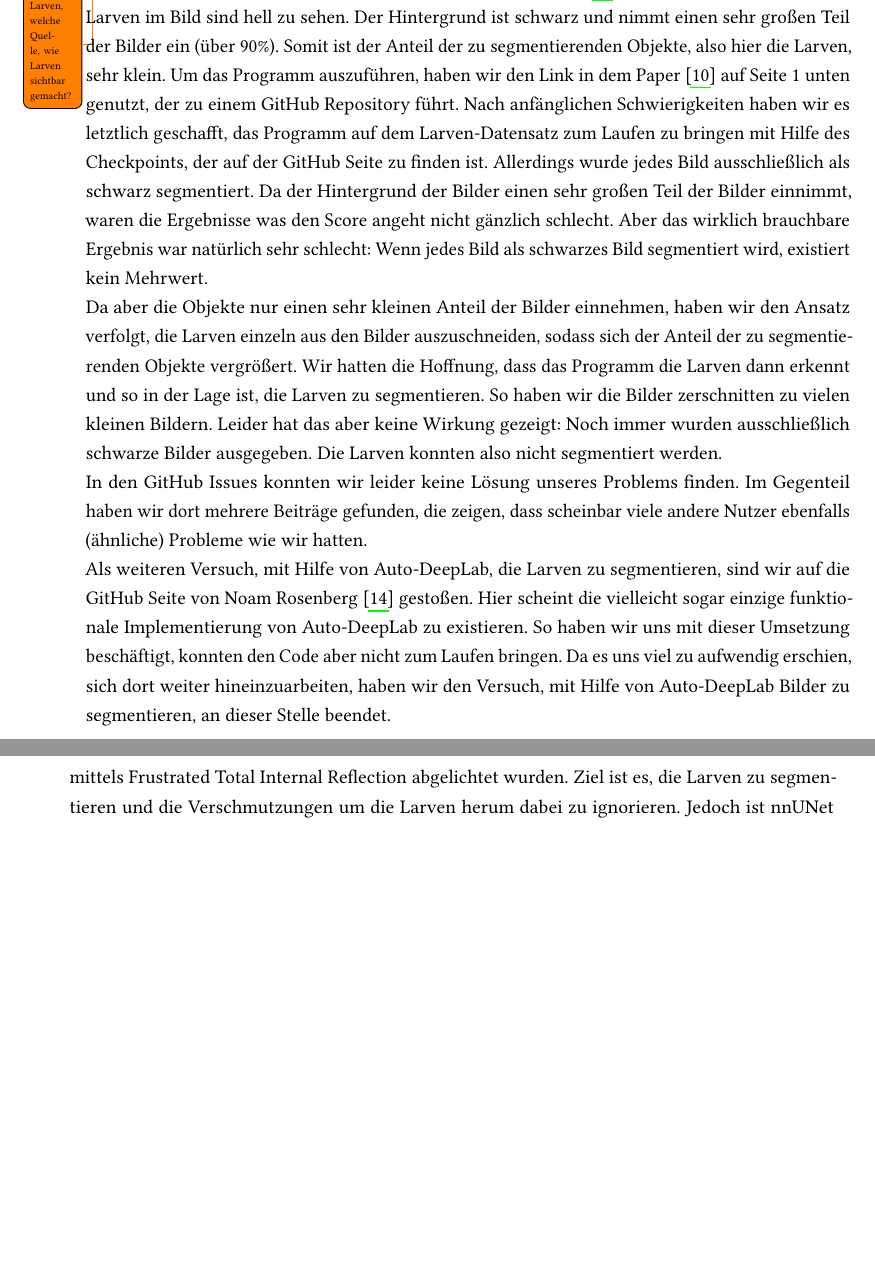
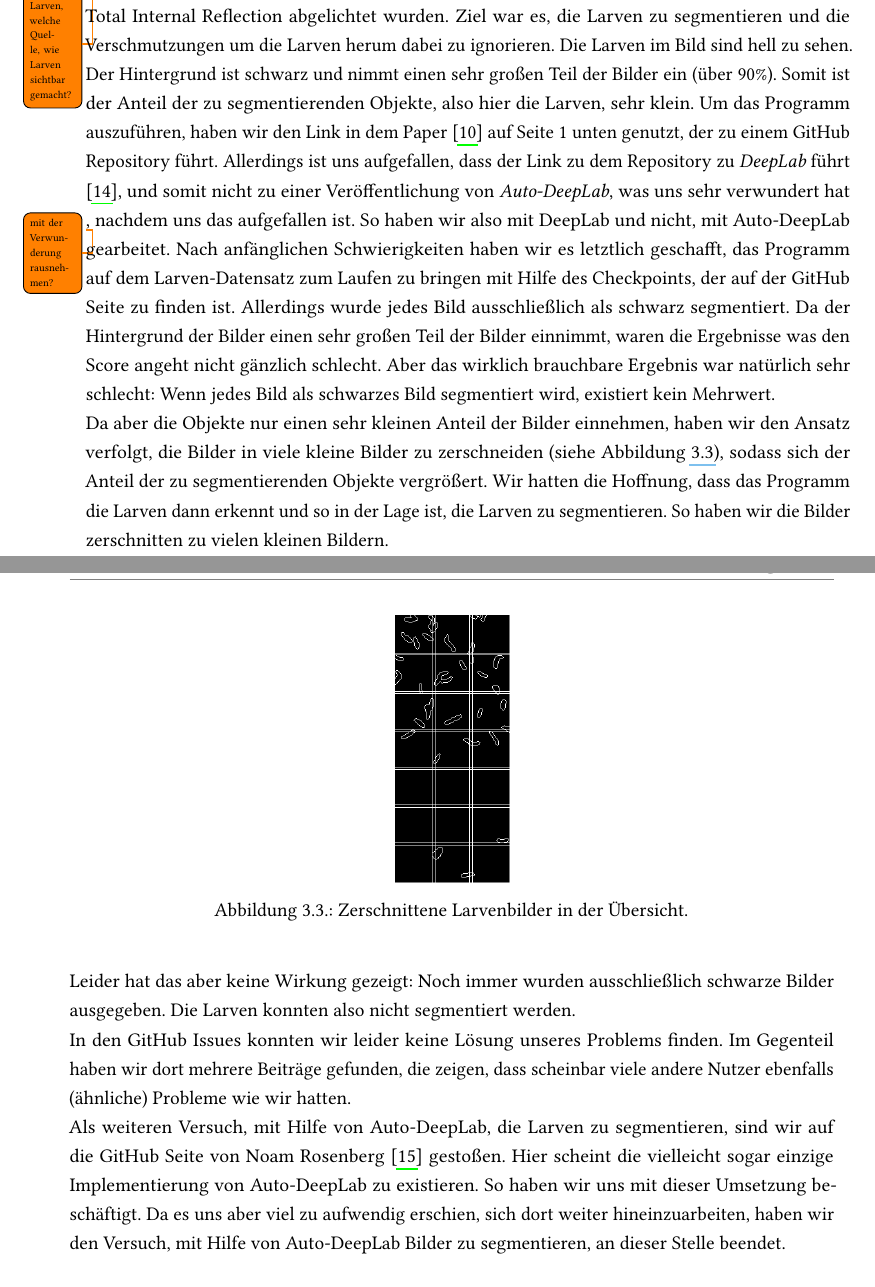
Before and after one commit to pian001/AutoML_Projektseminar_Segmentierung, a LaTeX thesis (abschlussbericht/AutoML-fuer-Segmentierung.tex, which reads abschlussbericht/chapter/deeplab.tex, abschlussbericht/chapter/nnunet.tex): two parts of pages 17 and 26 of 54 before the commit and two parts of pages 17 and 18 of 55 after it, joined at a grey line, cut so that both start at the same text, the shorter picture padded with empty space. Compiled offline with pdfLaTeX.

Commit message:
autodeeplab ueberarbeitet

```diff
--- a/abschlussbericht/chapter/deeplab.tex
+++ b/abschlussbericht/chapter/deeplab.tex
@@ -54,10 +54,18 @@ Zudem ist zu bemerken, dass atrous und depthwise convolution häufig gewählt we
 
 \section{Unsere Arbeit / Praxis}
 
-Nachdem wir uns mit der Theorie von Auto-DeepLab auseinander gesetzt hatten, haben wir versucht, das Programm zum Laufen zu bringen. Der Datensatz, den wir zur Verfügung hatten und mit Hilfe von Auto-DeepLab segmentieren wollten, ist ein Datensatz \cite{larven}, welcher Larven \todo{Was für Larven, welche Quelle, wie Larven sichtbar gemacht?} darstellt: Die Larven im Bild sind hell zu sehen. Der Hintergrund ist schwarz und nimmt einen sehr großen Teil der Bilder ein (über $90\%$). Somit ist der Anteil der zu segmentierenden Objekte, also hier die Larven, sehr klein. Um das Programm auszuführen, haben wir den Link in dem Paper \cite{autodeeplabPaper} auf Seite 1 unten genutzt, der zu einem GitHub Repository führt. Nach anfänglichen Schwierigkeiten haben wir es letztlich geschafft, das Programm auf dem Larven-Datensatz zum Laufen zu bringen mit Hilfe des Checkpoints, der auf der GitHub Seite zu finden ist. Allerdings wurde jedes Bild ausschließlich als schwarz segmentiert. Da der Hintergrund der Bilder einen sehr großen Teil der Bilder einnimmt, waren die Ergebnisse was den Score angeht nicht gänzlich schlecht. Aber das wirklich brauchbare Ergebnis war natürlich sehr schlecht: Wenn jedes Bild als schwarzes Bild segmentiert wird, existiert kein Mehrwert.\\
-Da aber die Objekte nur einen sehr kleinen Anteil der Bilder einnehmen, haben wir den Ansatz verfolgt, die Larven einzeln aus den Bilder auszuschneiden, sodass sich der Anteil der zu segmentierenden Objekte vergrößert. Wir hatten die Hoffnung, dass das Programm die Larven dann erkennt und so in der Lage ist, die Larven zu segmentieren. So haben wir die Bilder zerschnitten zu vielen kleinen Bildern. Leider hat das aber keine Wirkung gezeigt: Noch immer wurden ausschließlich schwarze Bilder ausgegeben. Die Larven konnten also nicht segmentiert werden.\\
+Nachdem wir uns mit der Theorie von Auto-DeepLab auseinander gesetzt hatten, haben wir versucht, das Programm zum Laufen zu bringen. Der Datensatz, den wir zur Verfügung hatten und mit Hilfe von Auto-DeepLab segmentieren wollten, ist ein Datensatz \cite{larven}, welcher Larven \todo{Was für Larven, welche Quelle, wie Larven sichtbar gemacht?} darstellt: Er beinhaltet Graustufen-Bilder von Larven auf einer Glasscheibe, die mittels Frustrated Total Internal Reflection abgelichtet wurden. Ziel war es, die Larven zu segmentieren und die Verschmutzungen um die Larven herum dabei zu ignorieren. Die Larven im Bild sind hell zu sehen. Der Hintergrund ist schwarz und nimmt einen sehr großen Teil der Bilder ein (über $90\%$). Somit ist der Anteil der zu segmentierenden Objekte, also hier die Larven, sehr klein. Um das Programm auszuführen, haben wir den Link in dem Paper \cite{autodeeplabPaper} auf Seite 1 unten genutzt, der zu einem GitHub Repository führt. Allerdings ist uns aufgefallen, dass der Link zu dem Repository zu $\textit{DeepLab}$ führt \cite{deeplabGithub}, und somit nicht zu einer Veröffentlichung von $\textit{Auto-DeepLab}$, was uns sehr verwundert hat \todo{mit der Verwunderung rausnehmen?} , nachdem uns das aufgefallen ist. So haben wir also mit DeepLab und nicht, mit Auto-DeepLab gearbeitet. Nach anfänglichen Schwierigkeiten haben wir es letztlich geschafft, das Programm auf dem Larven-Datensatz zum Laufen zu bringen mit Hilfe des Checkpoints, der auf der GitHub Seite zu finden ist. Allerdings wurde jedes Bild ausschließlich als schwarz segmentiert. Da der Hintergrund der Bilder einen sehr großen Teil der Bilder einnimmt, waren die Ergebnisse was den Score angeht nicht gänzlich schlecht. Aber das wirklich brauchbare Ergebnis war natürlich sehr schlecht: Wenn jedes Bild als schwarzes Bild segmentiert wird, existiert kein Mehrwert.\\
+Da aber die Objekte nur einen sehr kleinen Anteil der Bilder einnehmen, haben wir den Ansatz verfolgt, die Bilder in viele kleine Bilder zu zerschneiden (siehe Abbildung \ref{pic:zerschnitteneLarven}), sodass sich der Anteil der zu segmentierenden Objekte vergrößert. Wir hatten die Hoffnung, dass das Programm die Larven dann erkennt und so in der Lage ist, die Larven zu segmentieren. So haben wir die Bilder zerschnitten zu vielen kleinen Bildern.
+
+\begin{figure}[H]
+	\centering
+	\includegraphics[width=0.15\textwidth]{Pictures/AutoDeepLab/ZerschnittBoxen-Beispiel.png}
+	\caption{Zerschnittene Larvenbilder in der Übersicht.}
+	\label{pic:zerschnitteneLarven}
+\end{figure}
+Leider hat das aber keine Wirkung gezeigt: Noch immer wurden ausschließlich schwarze Bilder ausgegeben. Die Larven konnten also nicht segmentiert werden.\\
 In den GitHub Issues konnten wir leider keine Lösung unseres Problems finden. Im Gegenteil haben wir dort mehrere Beiträge gefunden, die zeigen, dass scheinbar viele andere Nutzer ebenfalls (ähnliche) Probleme wie wir hatten.\\
-Als weiteren Versuch, mit Hilfe von Auto-DeepLab, die Larven zu segmentieren, sind wir auf die GitHub Seite von Noam Rosenberg \cite{deeplabRosenberg} gestoßen. Hier scheint die vielleicht sogar einzige funktionale Implementierung von Auto-DeepLab zu existieren. So haben wir uns mit dieser Umsetzung beschäftigt, konnten den Code aber nicht zum Laufen bringen. Da es uns viel zu aufwendig erschien, sich dort weiter hineinzuarbeiten, haben wir den Versuch, mit Hilfe von Auto-DeepLab Bilder zu segmentieren, an dieser Stelle beendet.
+Als weiteren Versuch, mit Hilfe von Auto-DeepLab, die Larven zu segmentieren, sind wir auf die GitHub Seite von Noam Rosenberg \cite{deeplabRosenberg} gestoßen. Hier scheint die vielleicht sogar einzige Implementierung von Auto-DeepLab zu existieren. So haben wir uns mit dieser Umsetzung beschäftigt. Da es uns aber viel zu aufwendig erschien, sich dort weiter hineinzuarbeiten, haben wir den Versuch, mit Hilfe von Auto-DeepLab Bilder zu segmentieren, an dieser Stelle beendet.
 
 
 \section{Ergebnisse}
--- a/abschlussbericht/chapter/nnunet.tex
+++ b/abschlussbericht/chapter/nnunet.tex
@@ -159,7 +159,7 @@ Nach unseren schlechten vorherigen Erfahrungen mit (Auto-) Deeplab \cite{deeplab
 \caption{Anteil von Objekt (Larve) je Sample im Trainsplit (alle 265 Samples) mit Durchschnitt $\approx$ 5,8\%}
 \label{pic:Haeuf_200}
 \end{figure}
-Nachdem wir die Ergebnisse im Paper erfolgreich reproduzieren konnten haben wir versucht einen eigenen Datensatz in das Framework zu geben. Dabei ist zu erwähnen, dass unser Larven-Datensatz \cite{larven} ein 2D Datensatz ist. Er beinhaltet Graustufen-Bilder von Larven auf einer Glasscheibe, die mittels Frustrated Total Internal Reflection abgelichtet wurden. Ziel ist es, die Larven zu segmentieren und die Verschmutzungen um die Larven herum dabei zu ignorieren. Jedoch ist nnUNet nicht dafür entworfen worden auf 2D-Datensätze angewendet zu werden, besonders wenn die Datensätze aus der \enquote{non-biomedical domain} \cite{nnunetGithub2D-Daten} stammen.\\
+Nachdem wir die Ergebnisse im Paper erfolgreich reproduzieren konnten haben wir versucht einen eigenen Datensatz in das Framework zu geben. Dabei ist zu erwähnen, dass unser Larven-Datensatz \cite{larven} ein 2D Datensatz ist. Jedoch ist nnUNet nicht dafür entworfen worden auf 2D-Datensätze angewendet zu werden, besonders wenn die Datensätze aus der \enquote{non-biomedical domain} \cite{nnunetGithub2D-Daten} stammen.\\
 Dies ist jedoch nicht als Einschränkung des Funktionsumfangs zu verstehen, sondern lediglich als Vorwarnung, dass die Ergebnisse eventuell nicht gut ausfallen werden.\\\\
 Wir haben das zum Framework gehörige Python-Script \cite{nnunetGithub2D-Pythonscript} nur leicht modifizieren müssen und konnten den 2D Datensatz in Nifti-Dateien (.nii.gz) konvertieren und so in das Framework geben.\\
 Da es sich hierbei um unseren ersten Test des Frameworks mit eigenem Datensatz handelte haben wir zuerst keinen Test-Split vorgesehen und alle 265 Bilder als Trainingsdaten benutzt.
```
Also changed, not shown: abschlussbericht/chapter/deeplab.tex (10 more changed lines), abschlussbericht/chapter/nnunet.tex (2 more changed lines).
